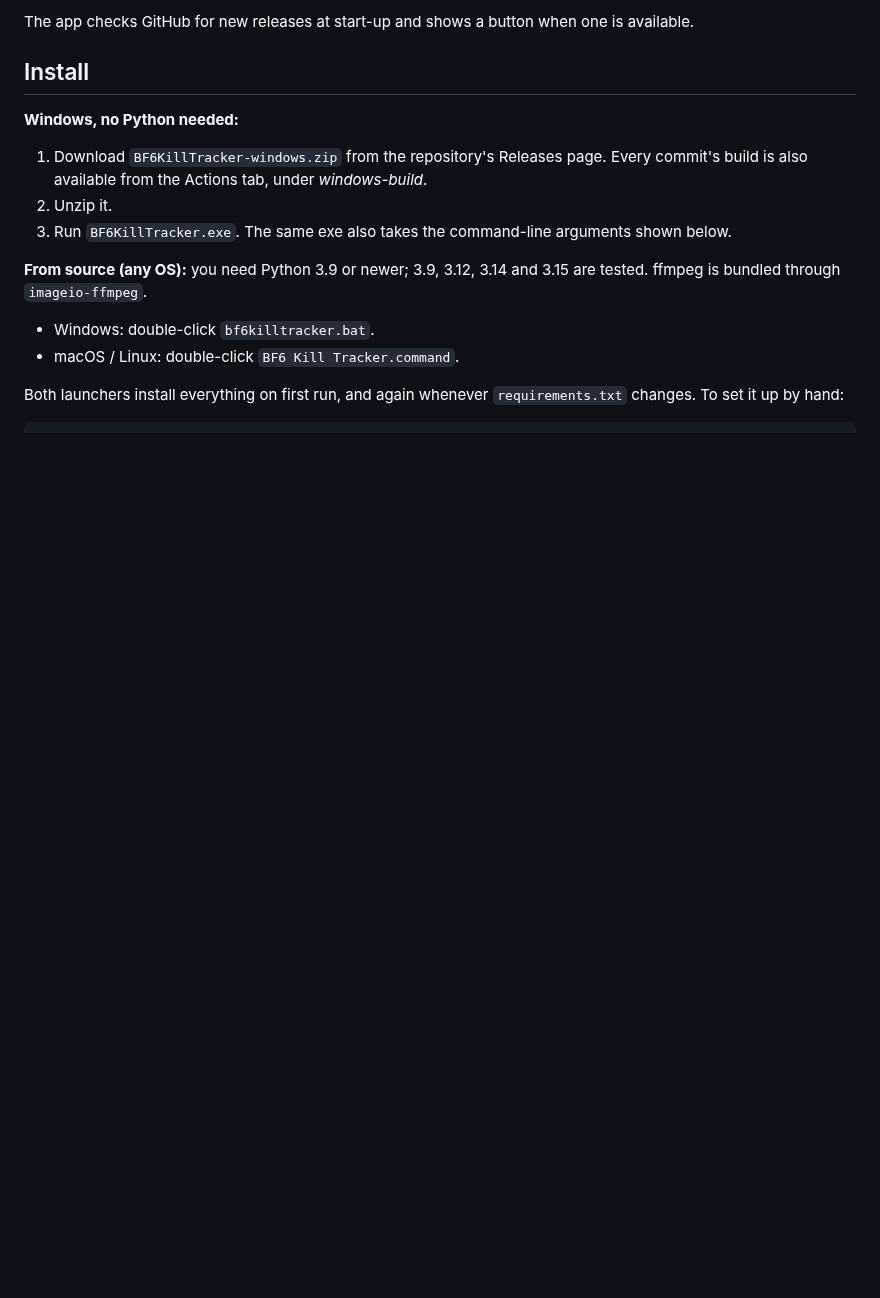
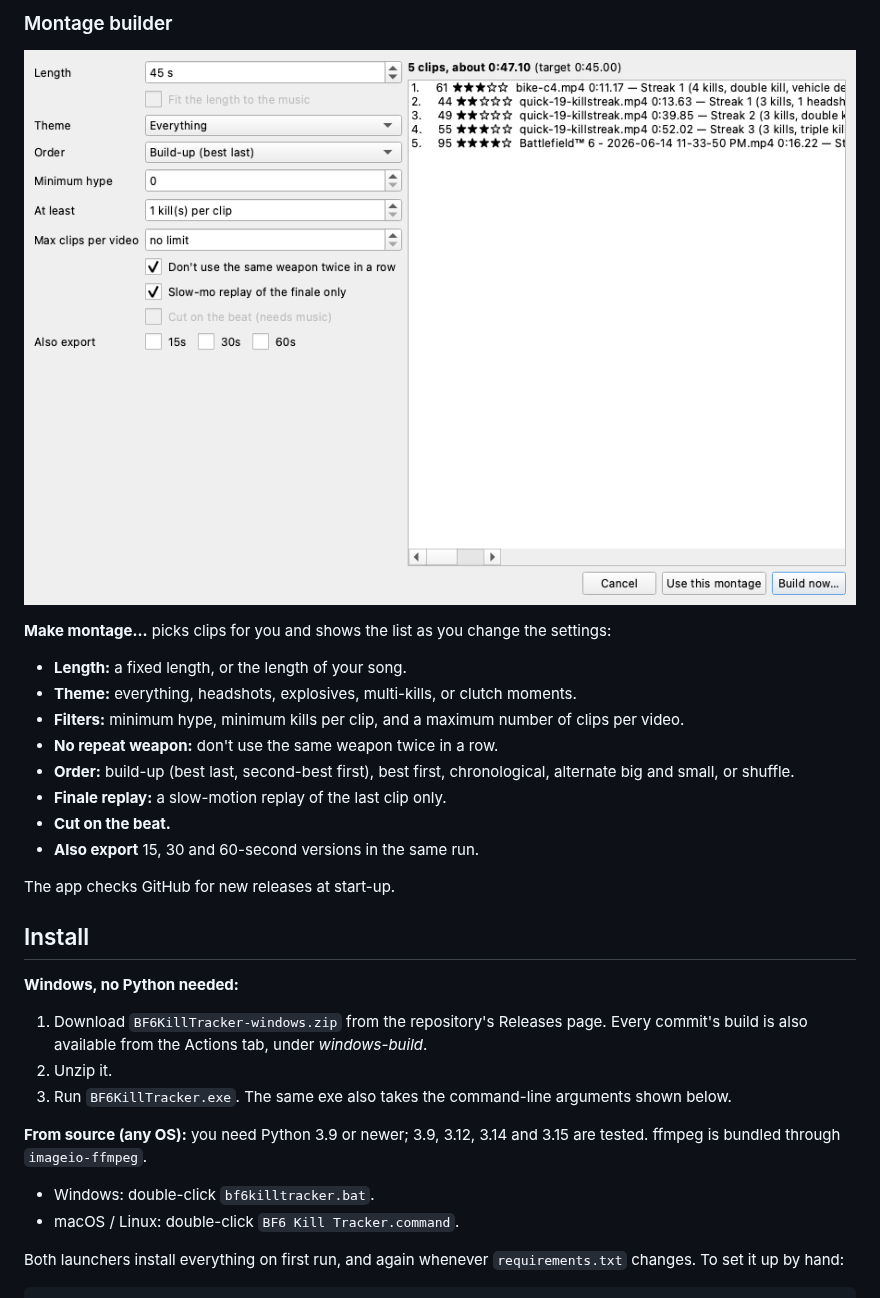
Before and after one commit to CAMx-1/bf6-kill-tracker, a Markdown page: README.md, the part around one of its changes. Rendered like a GitHub page; pictures changed too: docs/montage.png (added); blank space fills up the shorter version.

```diff
--- a/README.md
+++ b/README.md
@@ -44,5 +55,19 @@ bike-c4.mp4
 
-The app checks GitHub for new releases at start-up and shows a button when one is available.
+### Montage builder
+
+![Montage builder](docs/montage.png)
+
+**Make montage…** picks clips for you and shows the list as you change the settings:
+- **Length:** a fixed length, or the length of your song.
+- **Theme:** everything, headshots, explosives, multi-kills, or clutch moments.
+- **Filters:** minimum hype, minimum kills per clip, and a maximum number of clips per video.
+- **No repeat weapon:** don't use the same weapon twice in a row.
+- **Order:** build-up (best last, second-best first), best first, chronological, alternate big and small, or shuffle.
+- **Finale replay:** a slow-motion replay of the last clip only.
+- **Cut on the beat.**
+- **Also export** 15, 30 and 60-second versions in the same run.
+
+The app checks GitHub for new releases at start-up.
 
 ## Install
 
```
Also changed, not shown: other parts of README.md (+55 -25 lines), docs/gui.png, 2 other files.
